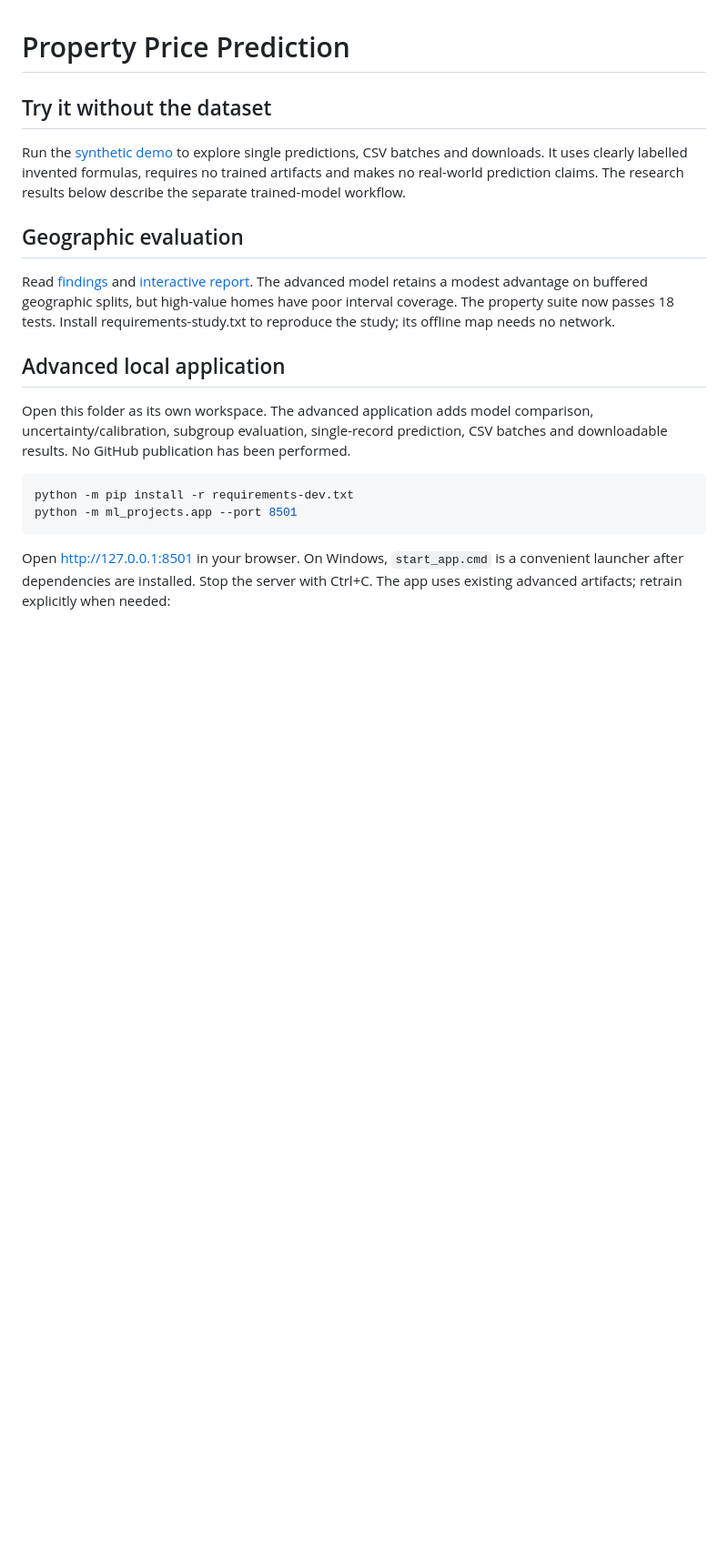
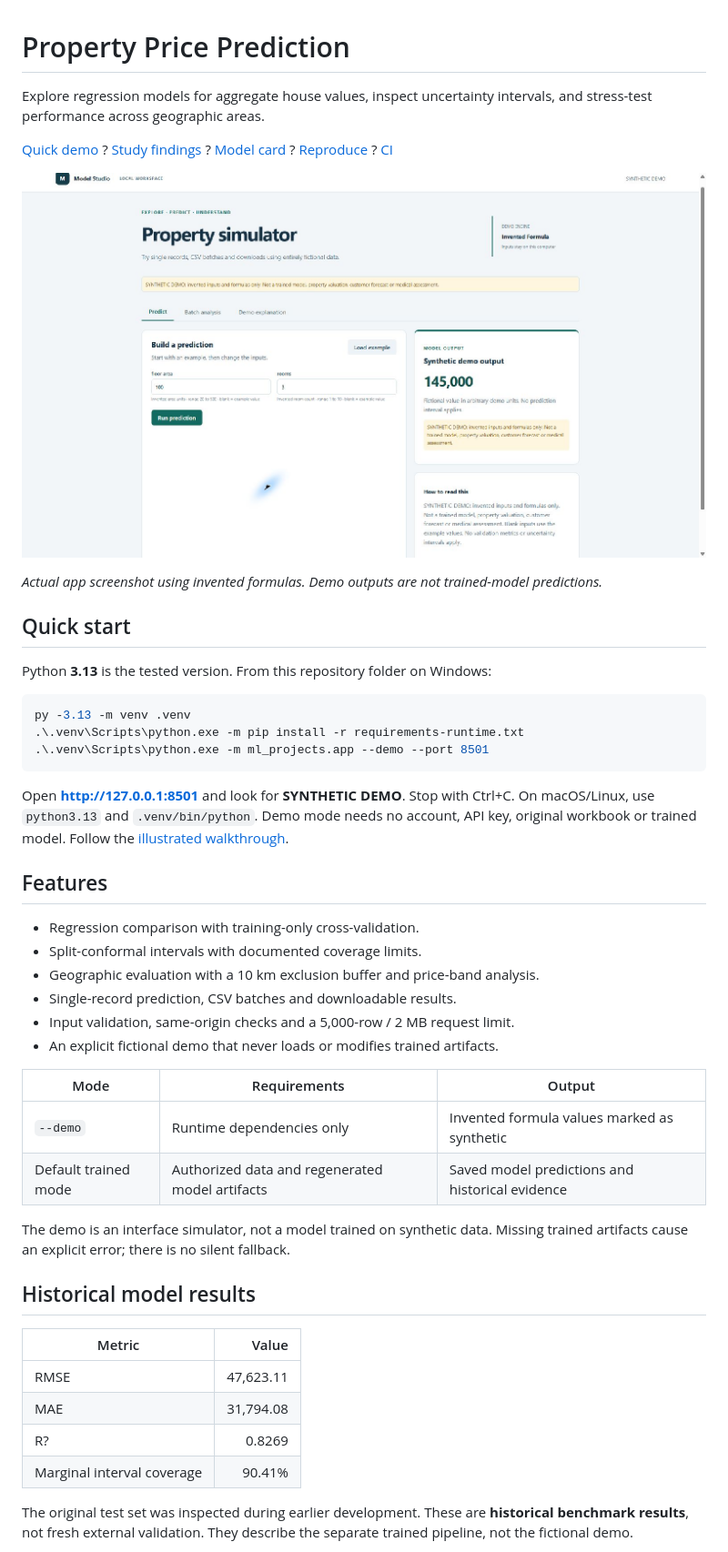
Before and after one commit to shrutikbalwan/property-price-prediction, a Markdown page: README.md, the part around one of its changes. Shown at 91% size. Rendered like a GitHub page; pictures changed too: docs/screenshots/demo-result.jpg (added); blank space fills up the shorter version.

Commit message:
Polish portfolio README and add illustrated synthetic demo walkthrough

````diff
--- a/README.md
+++ b/README.md
@@ -1,31 +1,55 @@
 # Property Price Prediction
 
-## Try it without the dataset
+Explore regression models for aggregate house values, inspect uncertainty intervals, and stress-test performance across geographic areas.
 
-Run the [synthetic demo](DEMO.md) to explore single predictions, CSV batches and downloads.
-It uses clearly labelled invented formulas, requires no trained artifacts and makes
-no real-world prediction claims. The research results below describe the separate
-trained-model workflow.
+[Quick demo](DEMO.md) ? [Study findings](PROPERTY_GEOGRAPHIC_FINDINGS.md) ? [Model card](MODEL_CARD.md) ? [Reproduce](GITHUB_PREPARATION.md) ? [CI](https://github.com/shrutikbalwan/property-price-prediction/actions)
 
-## Geographic evaluation
+![Actual synthetic-demo input form and result](docs/screenshots/demo-result.jpg)
 
-Read [findings](PROPERTY_GEOGRAPHIC_FINDINGS.md) and [interactive report](PROPERTY_GEOGRAPHIC_REPORT.html).
-The advanced model retains a modest advantage on buffered geographic splits, but
-high-value homes have poor interval coverage. The property suite now passes 18 tests.
-Install requirements-study.txt to reproduce the study; its offline map needs no network.
+*Actual app screenshot using invented formulas. Demo outputs are not trained-model predictions.*
 
+## Quick start
 
-## Advanced local application
-
-Open this folder as its own workspace. The advanced application adds model
-comparison, uncertainty/calibration, subgroup evaluation, single-record prediction,
-CSV batches and downloadable results. No GitHub publication has been performed.
+Python **3.13** is the tested version. From this repository folder on Windows:
 
 ```powershell
-python -m pip install -r requirements-dev.txt
-python -m ml_projects.app --port 8501
+py -3.13 -m venv .venv
+.\.venv\Scripts\python.exe -m pip install -r requirements-runtime.txt
+.\.venv\Scripts\python.exe -m ml_projects.app --demo --port 8501
 ```
 
-Open http://127.0.0.1:8501 in your browser. On Windows, `start_app.cmd` is a
-convenient launcher after dependencies are installed. Stop the server with Ctrl+C.
-The app uses existing advanced artifacts; retrain explicitly when needed:
+Open **http://127.0.0.1:8501** and look for **SYNTHETIC DEMO**. Stop with Ctrl+C.
+On macOS/Linux, use `python3.13` and `.venv/bin/python`.
+Demo mode needs no account, API key, original workbook or trained model.
+Follow the [illustrated walkthrough](docs/WALKTHROUGH.md).
+
+## Features
+
+- Regression comparison with training-only cross-validation.
+- Split-conformal intervals with documented coverage limits.
+- Geographic evaluation with a 10 km exclusion buffer and price-band analysis.
+- Single-record prediction, CSV batches and downloadable results.
+- Input validation, same-origin checks and a 5,000-row / 2 MB request limit.
+- An explicit fictional demo that never loads or modifies trained artifacts.
+
+| Mode | Requirements | Output |
+|---|---|---|
+| `--demo` | Runtime dependencies only | Invented formula values marked as synthetic |
+| Default trained mode | Authorized data and regenerated model artifacts | Saved model predictions and historical evidence |
+
+The demo is an interface simulator, not a model trained on synthetic data.
+Missing trained artifacts cause an explicit error; there is no silent fallback.
+
+## Historical model results
+
+| Metric | Value |
+|---|---:|
+| RMSE | 47,623.11 |
+| MAE | 31,794.08 |
+| R? | 0.8269 |
+| Marginal interval coverage | 90.41% |
+
+The original test set was inspected during earlier development. These are
+**historical benchmark results**, not fresh external validation. They describe
+the separate trained pipeline, not the fictional demo.
+
````
Also changed, not shown: other parts of README.md (+57 -62 lines), docs/WALKTHROUGH.md (added, +45 -0 lines), docs/screenshots/demo-batch.jpg (added), docs/screenshots/demo-inputs.jpg (added).
